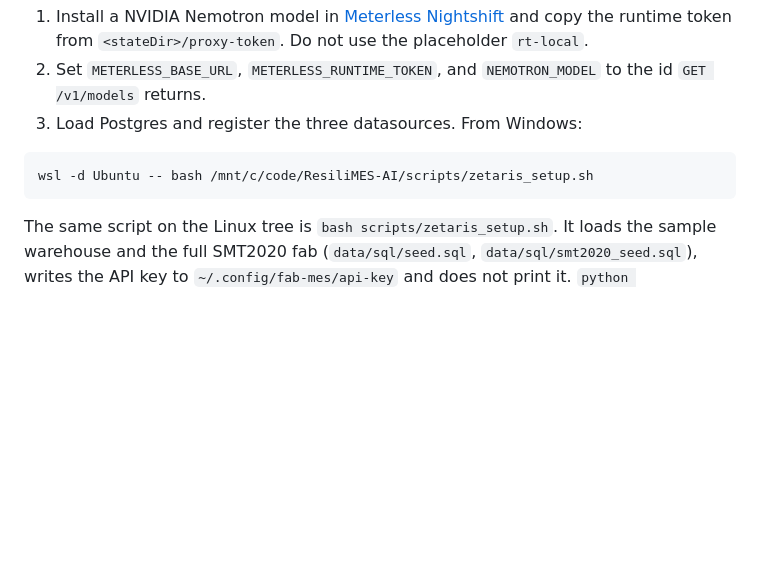
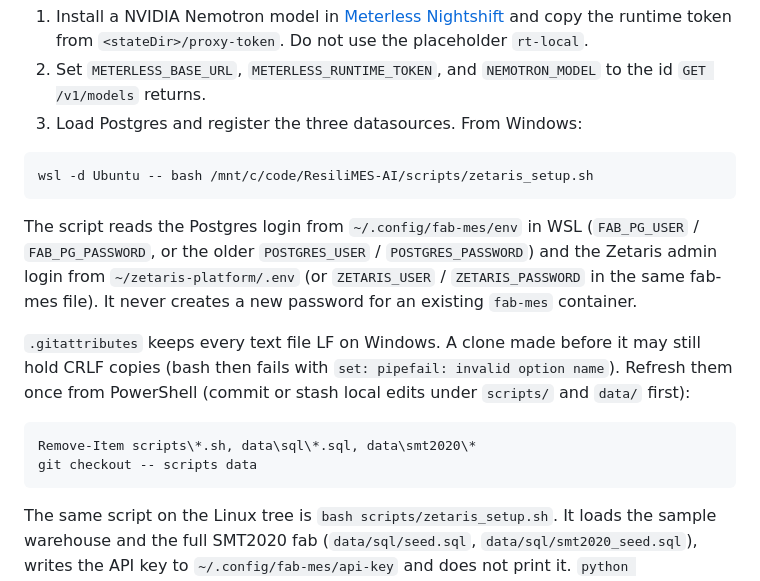
Before and after one commit to Toygaolingxiao/ResiliMES-AI, a Markdown page: README.md, the part around the change. GitHub-like rendering; blank space fills up the shorter version.

Commit message:
Docs: env names, setup flow and the one-time CRLF re-checkout

````diff
--- a/README.md
+++ b/README.md
@@ -136,6 +136,15 @@ The image sets `RESILIMES_MODE=mock`.
 wsl -d Ubuntu -- bash /mnt/c/code/ResiliMES-AI/scripts/zetaris_setup.sh
 ```
 
+The script reads the Postgres login from `~/.config/fab-mes/env` in WSL (`FAB_PG_USER` / `FAB_PG_PASSWORD`, or the older `POSTGRES_USER` / `POSTGRES_PASSWORD`) and the Zetaris admin login from `~/zetaris-platform/.env` (or `ZETARIS_USER` / `ZETARIS_PASSWORD` in the same fab-mes file). It never creates a new password for an existing `fab-mes` container.
+
+`.gitattributes` keeps every text file LF on Windows. A clone made before it may still hold CRLF copies (bash then fails with `set: pipefail: invalid option name`). Refresh them once from PowerShell (commit or stash local edits under `scripts/` and `data/` first):
+
+```powershell
+Remove-Item scripts\*.sh, data\sql\*.sql, data\smt2020\*
+git checkout -- scripts data
+```
+
 The same script on the Linux tree is `bash scripts/zetaris_setup.sh`. It loads the sample warehouse and the full SMT2020 fab (`data/sql/seed.sql`, `data/sql/smt2020_seed.sql`), writes the API key to `~/.config/fab-mes/api-key` and does not print it. `python scripts/check_zetaris_smt.py` then prints per-table row counts through Zetaris and `PARITY OK` against `data/smt2020`. The recipe is [docs/ZETARIS.md](docs/ZETARIS.md).
 
 4. Set `ZETARIS_REST_URL`, `ZETARIS_ORG_ID`, `ZETARIS_API_KEY`, `ZETARIS_TABLE_SOURCES`, and `ZETARIS_TIMEOUT_S`. The SQL path default is `/sql-editor/sqls/run-query`.
````
Also changed, not shown: docs/ZETARIS.md (+42 -22 lines).
